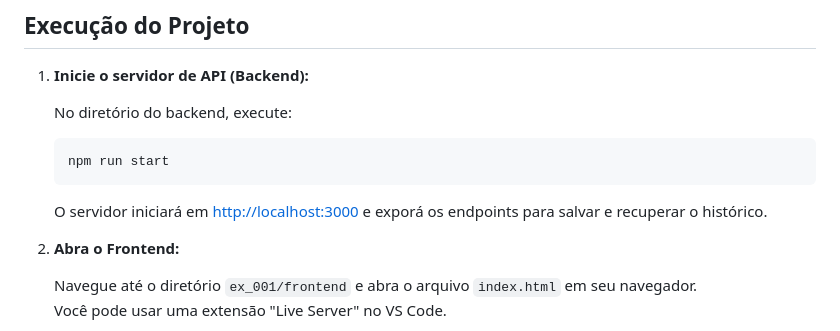
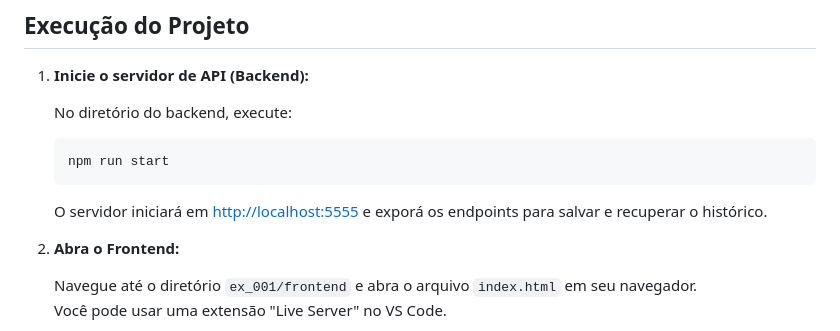
Before and after one commit to itsryu/N1_PW, a Markdown page: ex_001/README.md, the part around the change. Rendered like a GitHub page.

Commit message:
docs: update README to reflect new server port for API endpoints

````diff
--- a/ex_001/README.md
+++ b/ex_001/README.md
@@ -54,7 +54,7 @@ No Firestore, os registros de cada cálculo são armazenados em uma collection c
    ```bash
    npm run start
    ```
-   O servidor iniciará em [http://localhost:3000](http://localhost:3000) e exporá os endpoints para salvar e recuperar o histórico.
+   O servidor iniciará em [http://localhost:5555](http://localhost:5555) e exporá os endpoints para salvar e recuperar o histórico.
 
 2. **Abra o Frontend:**
 
````
